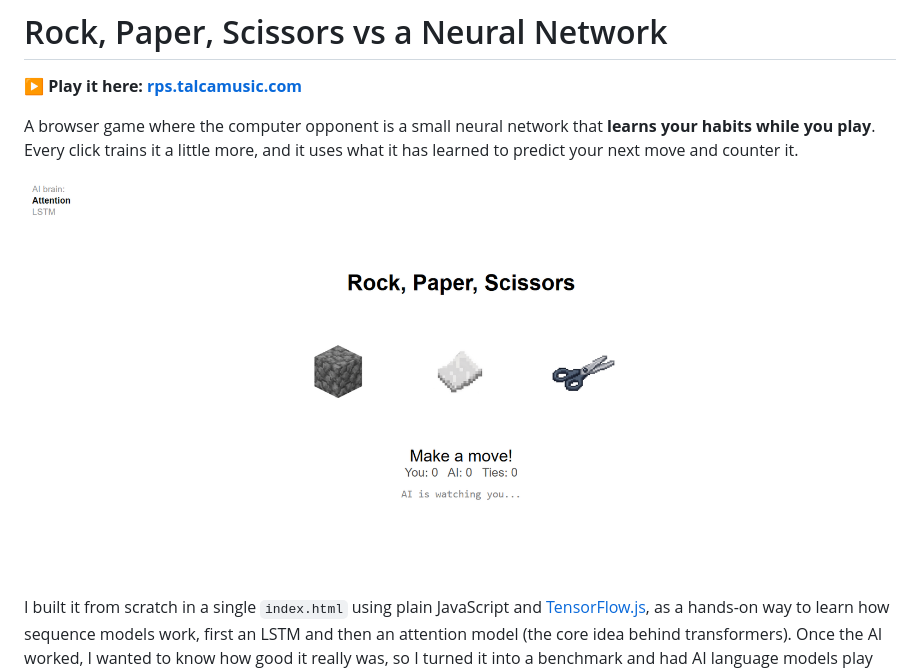
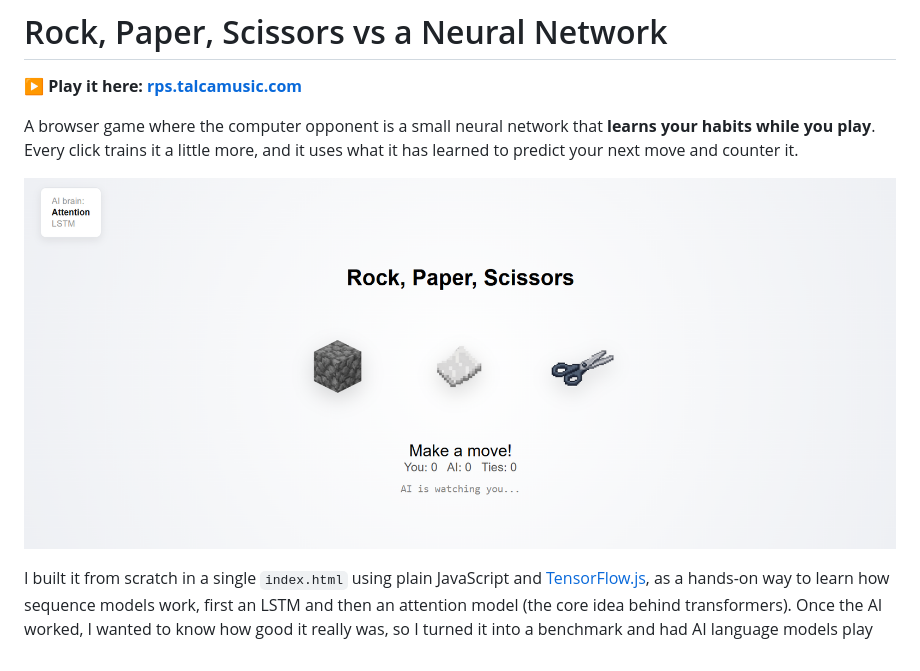
Before and after one commit to imtalca/AI-rock-paper-scissors, a Markdown page: README.md, the part around the change. GitHub-like rendering; pictures changed too: img/rps-ai-screenshot.png (added), img/rps-ai.png (deleted).

```diff
--- a/README.md
+++ b/README.md
@@ -4,7 +4,7 @@
 
 A browser game where the computer opponent is a small neural network that **learns your habits while you play**. Every click trains it a little more, and it uses what it has learned to predict your next move and counter it.
 
-![The game: pick rock, paper or scissors, and choose the AI's brain in the top-left corner](img/rps-ai.png)
+![The game: pick rock, paper or scissors, and choose the AI's brain in the top-left corner](img/rps-ai-screenshot.png)
 
 I built it from scratch in a single `index.html` using plain JavaScript and [TensorFlow.js](https://www.tensorflow.org/js), as a hands-on way to learn how sequence models work, first an LSTM and then an attention model (the core idea behind transformers). Once the AI worked, I wanted to know how good it really was, so I turned it into a benchmark and had AI language models play against it: hundreds of rounds, one move at a time, each move explained.
 
```
Also changed, not shown: 1 other file.
